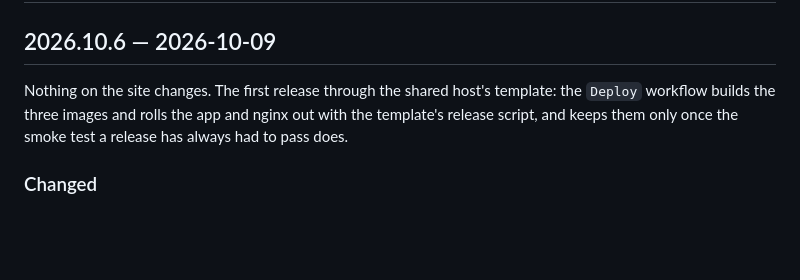
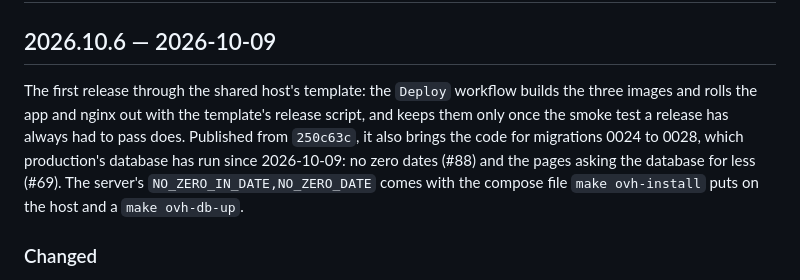
Before and after one commit to jkulak/hhbd, a Markdown page: CHANGELOG.md, the part around the change. GitHub-like rendering; blank space fills up the shorter version.

Commit message:
Say what 2026.10.6 brought, as it was published
2026.10.6 was prepared as a release with nothing on the site changing, but it
was published from main's head, after #88 and #69 had merged, so it carries
their code too; the merge had already put their entries under its heading.
Its opening line now says so, rather than a 2026.10.7 taking them over.

```diff
--- a/CHANGELOG.md
+++ b/CHANGELOG.md
@@ -10,9 +10,13 @@ person's decision; nothing releases on its own.
 
 ## 2026.10.6 — 2026-10-09
 
-Nothing on the site changes. The first release through the shared host's template: the
-`Deploy` workflow builds the three images and rolls the app and nginx out with the template's
-release script, and keeps them only once the smoke test a release has always had to pass does.
+The first release through the shared host's template: the `Deploy` workflow builds the three
+images and rolls the app and nginx out with the template's release script, and keeps them only
+once the smoke test a release has always had to pass does. Published from `250c63c`, it also
+brings the code for migrations 0024 to 0028, which production's database has run since
+2026-10-09: no zero dates (#88) and the pages asking the database for less (#69). The server's
+`NO_ZERO_IN_DATE,NO_ZERO_DATE` comes with the compose file `make ovh-install` puts on the host
+and a `make ovh-db-up`.
 
 ### Changed
 - Production's stack is laid out as the shared OVH host's service template has every service do
```
